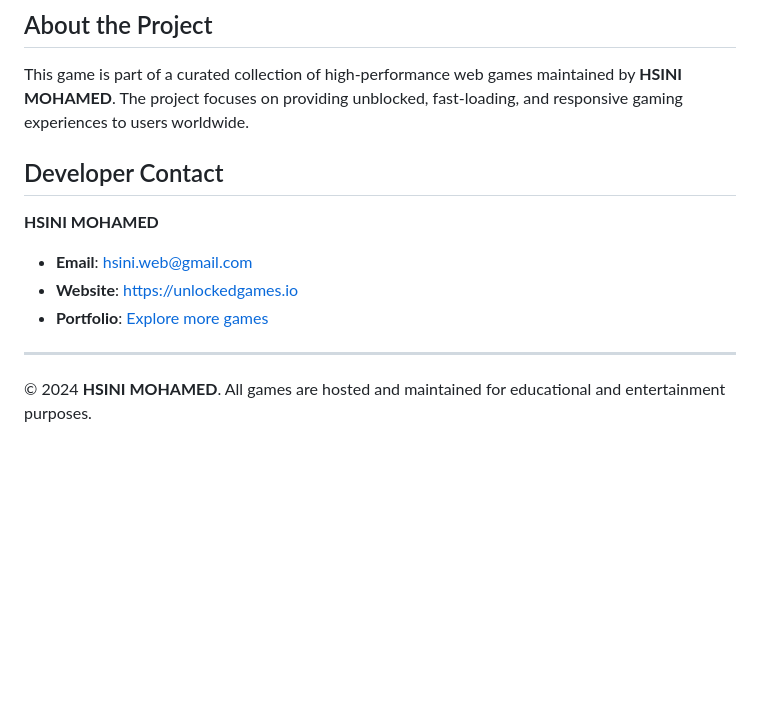
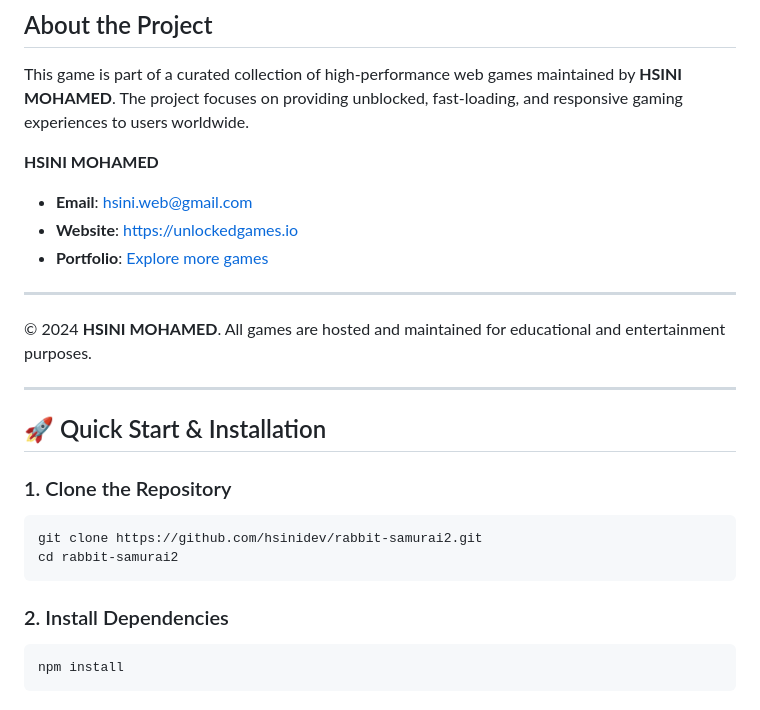
Before and after one commit to hsinidev/rabbit-samurai2, a Markdown page: README.md, the part around one of its changes. Rendered like a GitHub page; blank space fills up the shorter version.

````diff
--- a/README.md
+++ b/README.md
@@ -55,7 +89,6 @@ Here are some additional tips to help you improve your gameplay:
 ## About the Project
 This game is part of a curated collection of high-performance web games maintained by **HSINI MOHAMED**. The project focuses on providing unblocked, fast-loading, and responsive gaming experiences to users worldwide.
 
-## Developer Contact
 **HSINI MOHAMED**
 - **Email**: [hsini.web@gmail.com](mailto:hsini.web@gmail.com)
 - **Website**: [https://unlockedgames.io](https://unlockedgames.io)
@@ -63,3 +96,18 @@ This game is part of a curated collection of high-performance web games maintain
 
 ---
 © 2024 **HSINI MOHAMED**. All games are hosted and maintained for educational and entertainment purposes.
+
+---
+## 🚀 Quick Start & Installation
+
+### 1. Clone the Repository
+```bash
+git clone https://github.com/hsinidev/rabbit-samurai2.git
+cd rabbit-samurai2
+```
+
+### 2. Install Dependencies
+```bash
+npm install
+```
+
````
Also changed, not shown: other parts of README.md (+76 -0 lines).
